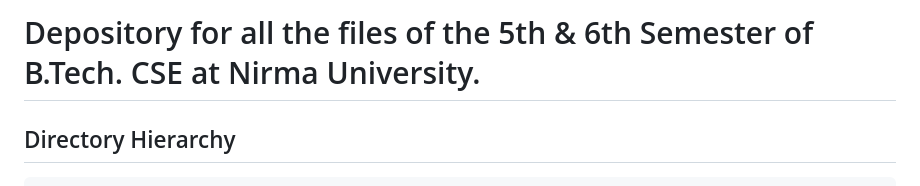
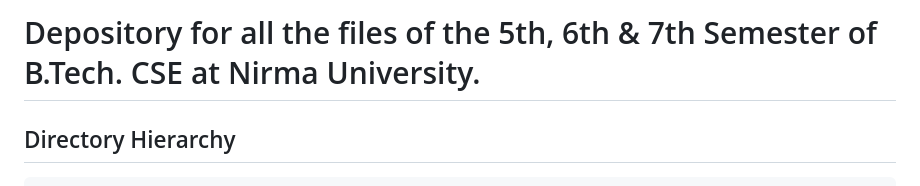
Before and after one commit to Devasy23/College, a Markdown page: README.md, the part around the change. Drawn GitHub-style.

Commit message:
Update README.md
bypassed all rules

```diff
--- a/README.md
+++ b/README.md
@@ -1,4 +1,4 @@
-Depository for all the files of the 5th & 6th Semester of B.Tech. CSE at Nirma University.
+Depository for all the files of the 5th, 6th & 7th Semester of B.Tech. CSE at Nirma University.
 =====
 
 
```
